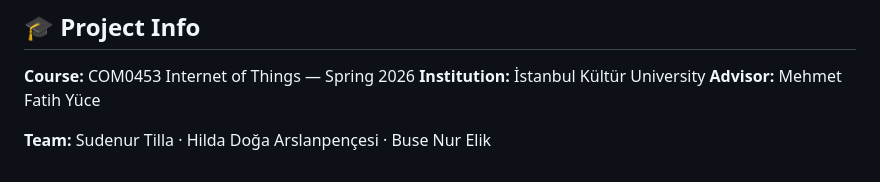
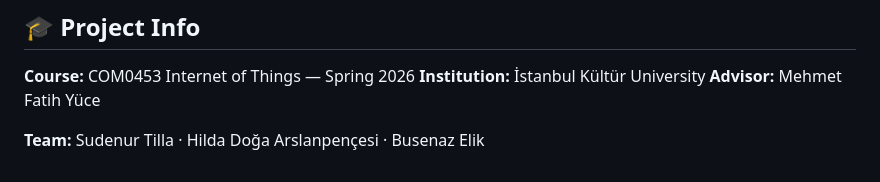
Before and after one commit to Sudexq/iot-driver-drowsiness-detection, a Markdown page: README.md, the part around the change. Drawn GitHub-style.

```diff
--- a/README.md
+++ b/README.md
@@ -493,4 +493,4 @@ cvzone
 **Institution:** İstanbul Kültür University
 **Advisor:** Mehmet Fatih Yüce
 
-**Team:** Sudenur Tilla · Hilda Doğa Arslanpençesi · Buse Nur Elik
+**Team:** Sudenur Tilla · Hilda Doğa Arslanpençesi · Busenaz Elik
```
